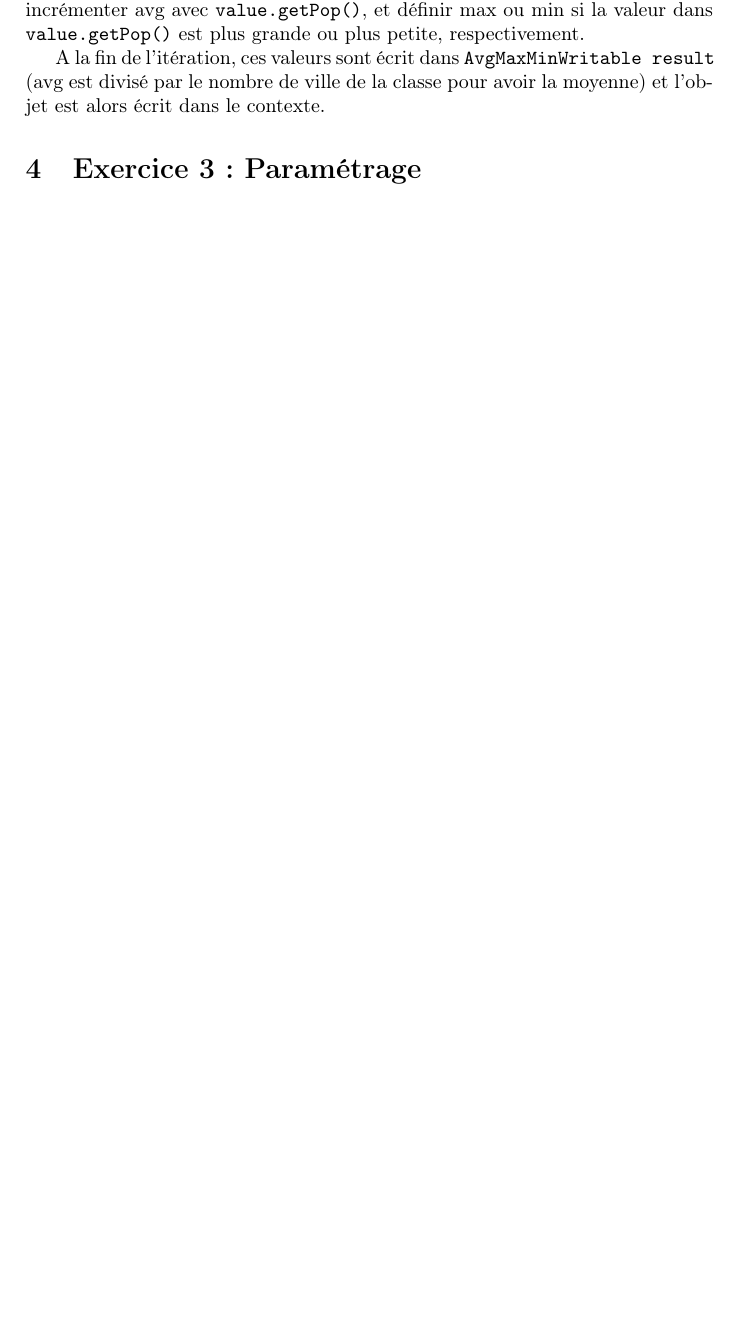
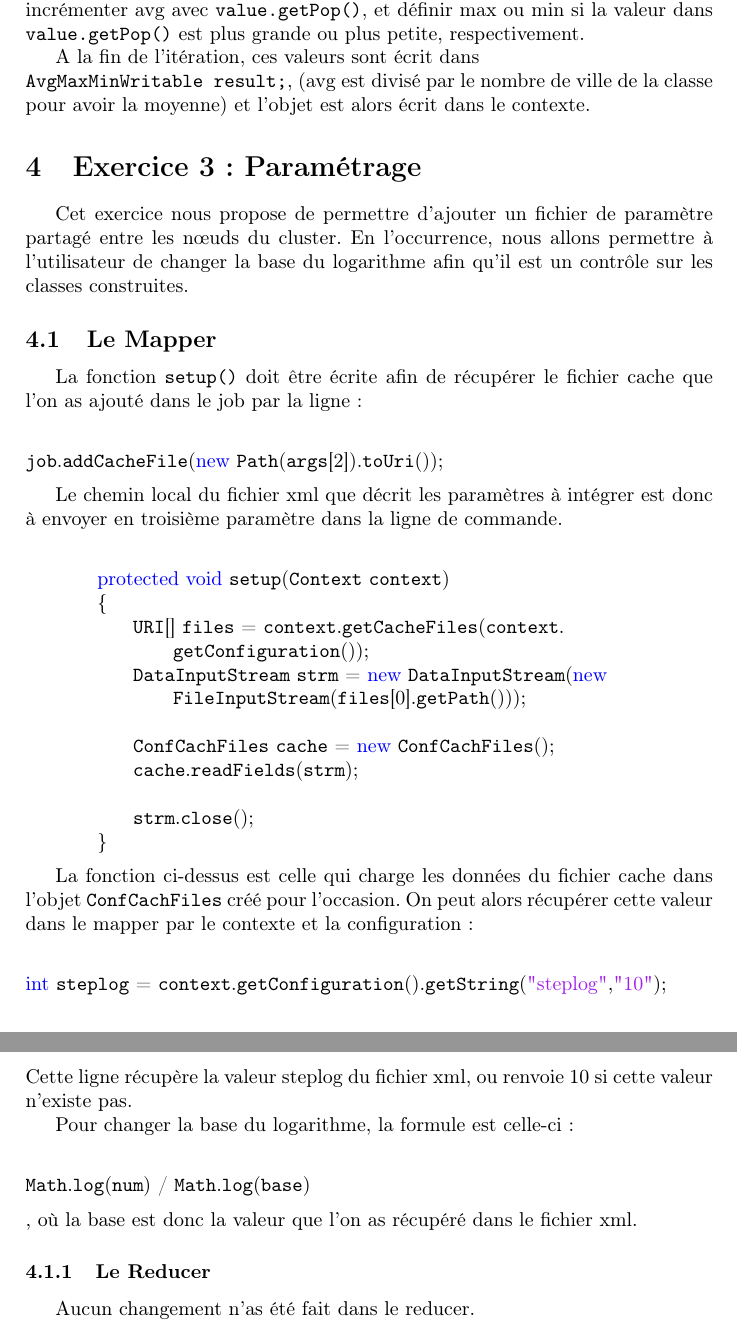
Before and after one commit to WillianPaiva/bigdata, a LaTeX document (TP4Histo/rapport3.tex): part of page 3 of 3 before the commit and two parts of pages 3 and 4 of 4 after it, the two joined at a grey line, cut so that both start at the same text, the shorter picture padded with empty space. Compiled offline with pdfLaTeX.

Commit message:
Pdf et exo 3 terminé

```diff
--- a/TP4Histo/rapport3.tex
+++ b/TP4Histo/rapport3.tex
@@ -98,8 +98,48 @@ context.write(result, new AvgMaxMinWritable(1,Integer.parseInt(line[4])));
 
 Ici, on itère sur un objet \verb?values? qui contient maintenant des objets de type \verb?AvgMaxMinWritable?. Dans cette itération, on traite les données. Ce traitement est donc incrémenter le compteur avec la valeur dans \verb?value.getCounter()?, incrémenter avg avec \verb?value.getPop()?, et définir max ou min si la valeur dans \verb?value.getPop()? est plus grande ou plus petite, respectivement.
 
-A la fin de l'itération, ces valeurs sont écrit dans \verb?AvgMaxMinWritable result? (avg est divisé par le nombre de ville de la classe pour avoir la moyenne) et l'objet est alors écrit dans le contexte.
+A la fin de l'itération, ces valeurs sont écrit dans\\ \verb?AvgMaxMinWritable result;?, (avg est divisé par le nombre de ville de la classe pour avoir la moyenne) et l'objet est alors écrit dans le contexte.
 
 \section{Exercice 3: Paramétrage}
 
+Cet exercice nous propose de permettre d'ajouter un fichier de paramètre partagé entre les nœuds du cluster. En l'occurrence, nous allons permettre à l'utilisateur de changer la base du logarithme afin qu'il est un contrôle sur les classes construites.
+
+\subsection{Le Mapper}
+
+La fonction \verb?setup()? doit être écrite afin de récupérer le fichier cache que l'on as ajouté dans le job par la ligne:
+\begin{lstlisting}
+job.addCacheFile(new Path(args[2]).toUri());
+\end{lstlisting}
+
+Le chemin local du fichier xml que décrit les paramètres à intégrer est donc à envoyer en troisième paramètre dans la ligne de commande.
+
+\begin{lstlisting}
+	protected void setup(Context context)
+	{
+	    URI[] files = context.getCacheFiles(context.getConfiguration());
+	    DataInputStream strm = new DataInputStream(new FileInputStream(files[0].getPath()));
+
+	    ConfCachFiles cache = new ConfCachFiles();
+	    cache.readFields(strm);
+
+	    strm.close();
+	}
+\end{lstlisting}
+
+La fonction ci-dessus est celle qui charge les données du fichier cache dans l'objet \verb?ConfCachFiles? créé pour l'occasion.
+On peut alors récupérer cette valeur dans le mapper par le contexte et la configuration:
+\begin{lstlisting}
+int steplog = context.getConfiguration().getString("steplog","10");
+\end{lstlisting}
+Cette ligne récupère la valeur steplog du fichier xml, ou renvoie 10 si cette valeur n'existe pas.
+
+Pour changer la base du logarithme, la formule est celle-ci:
+\begin{lstlisting}
+Math.log(num) / Math.log(base)
+\end{lstlisting}
+, où la base est donc la valeur que l'on as récupéré dans le fichier xml.
+
+\subsubsection{Le Reducer}
+
+Aucun changement n'as été fait dans le reducer.
 \end{document}
```
Also changed, not shown: TP4Histo/rapport3.pdf (added), TP4Histo/rapport3.tex (6 more changed lines), 1 other file.
